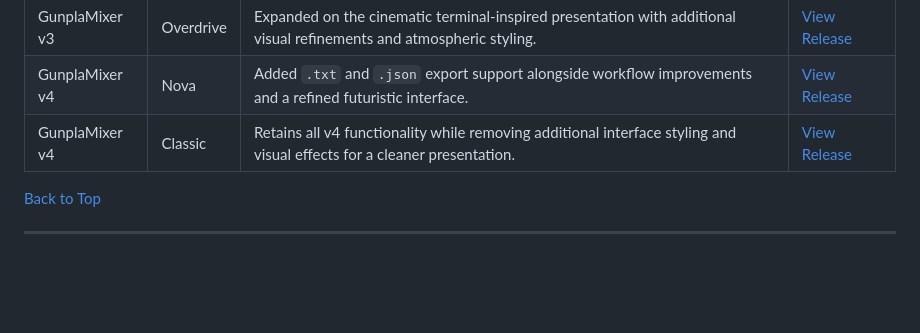
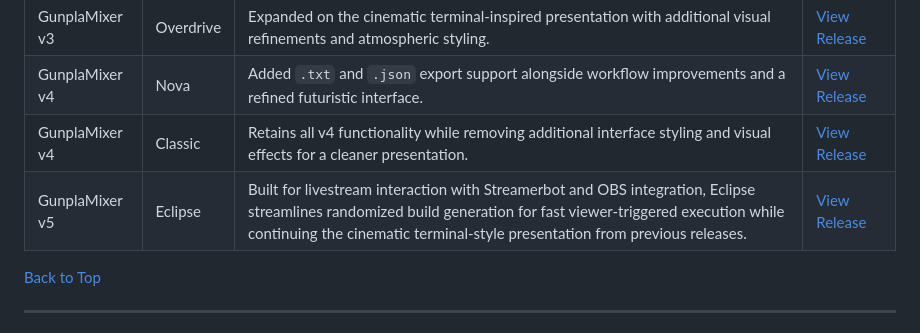
Before and after one commit to EmeraldVoid/gunplamixer, a Markdown page: README.md, the part around the change. GitHub-like rendering; blank space fills up the shorter version.

Commit message:
Add GunplaMixer v5 (Eclipse) to README
Add a new table row documenting the GunplaMixer v5 'Eclipse' release in README.md. Describes livestream-focused features including Streamerbot and OBS integration, randomized build generation for viewer-triggered execution, and continuity of the cinematic terminal-style presentation from prior releases.

```diff
--- a/README.md
+++ b/README.md
@@ -145,6 +145,7 @@ The web version is based primarily on the Classic release while adapting the int
 | GunplaMixer v3 | Overdrive | Expanded on the cinematic terminal-inspired presentation with additional visual refinements and atmospheric styling. | [View Release](https://github.com/EmeraldVoid/gunplamixer/releases/tag/v1.v2.v3) |
 | GunplaMixer v4 | Nova | Added `.txt` and `.json` export support alongside workflow improvements and a refined futuristic interface. | [View Release](https://github.com/EmeraldVoid/gunplamixer/releases/tag/v4) |
 | GunplaMixer v4 | Classic | Retains all v4 functionality while removing additional interface styling and visual effects for a cleaner presentation. | [View Release](https://github.com/EmeraldVoid/gunplamixer/releases/tag/v4) |
+| GunplaMixer v5 | Eclipse | Built for livestream interaction with Streamerbot and OBS integration, Eclipse streamlines randomized build generation for fast viewer-triggered execution while continuing the cinematic terminal-style presentation from previous releases. | [View Release](https://github.com/EmeraldVoid/gunplamixer/releases/tag/v5) |
 
 [Back to Top](#top)
 
```
